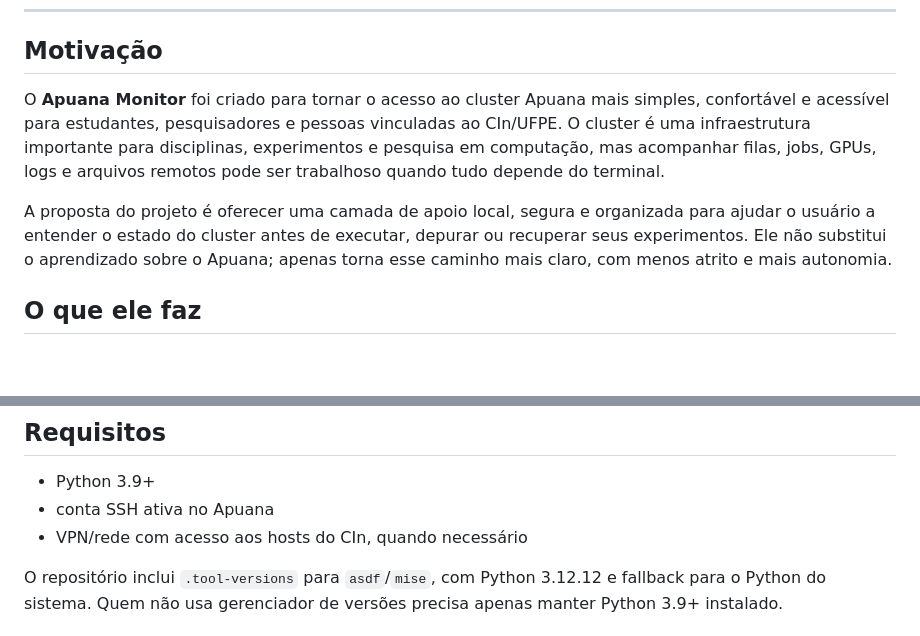
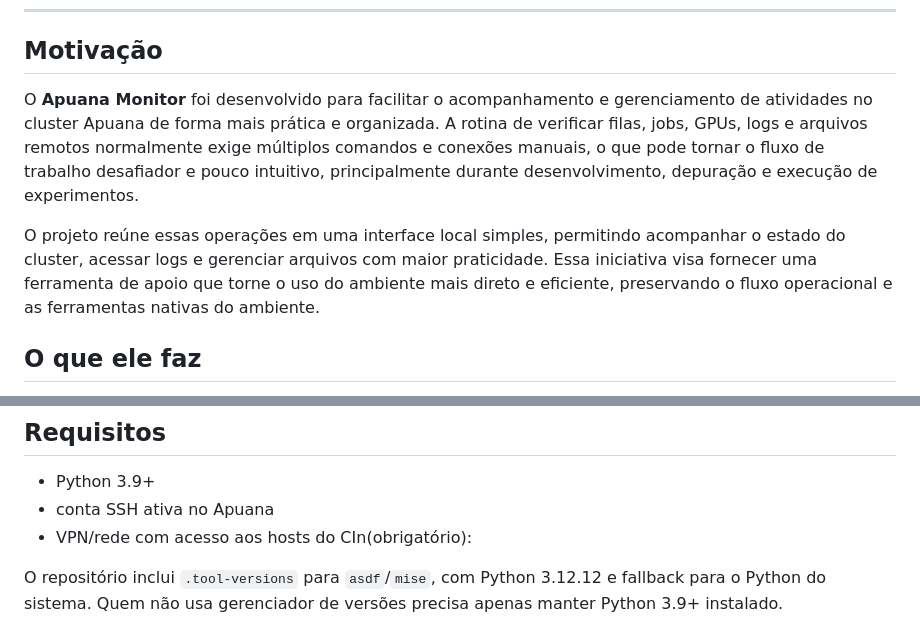
Before and after one commit to Gabriel-Wamat/apuana_cluster_monitoring, a Markdown page: README.md, 2 parts joined by grey strips. Rendered like a GitHub page; blank space fills up the shorter version.

```diff
--- a/README.md
+++ b/README.md
@@ -21,9 +21,9 @@
 
 ## Motivação
 
-O **Apuana Monitor** foi criado para tornar o acesso ao cluster Apuana mais simples, confortável e acessível para estudantes, pesquisadores e pessoas vinculadas ao CIn/UFPE. O cluster é uma infraestrutura importante para disciplinas, experimentos e pesquisa em computação, mas acompanhar filas, jobs, GPUs, logs e arquivos remotos pode ser trabalhoso quando tudo depende do terminal.
+O **Apuana Monitor** foi desenvolvido para facilitar o acompanhamento e gerenciamento de atividades no cluster Apuana de forma mais prática e organizada. A rotina de verificar filas, jobs, GPUs, logs e arquivos remotos normalmente exige múltiplos comandos e conexões manuais, o que pode tornar o fluxo de trabalho desafiador e pouco intuitivo, principalmente durante desenvolvimento, depuração e execução de experimentos.
 
-A proposta do projeto é oferecer uma camada de apoio local, segura e organizada para ajudar o usuário a entender o estado do cluster antes de executar, depurar ou recuperar seus experimentos. Ele não substitui o aprendizado sobre o Apuana; apenas torna esse caminho mais claro, com menos atrito e mais autonomia.
+O projeto reúne essas operações em uma interface local simples, permitindo acompanhar o estado do cluster, acessar logs e gerenciar arquivos com maior praticidade. Essa iniciativa visa fornecer uma ferramenta de apoio que torne o uso do ambiente mais direto e eficiente, preservando o fluxo operacional e as ferramentas nativas do ambiente.
 
 ## O que ele faz
 
@@ -38,7 +38,7 @@ A proposta do projeto é oferecer uma camada de apoio local, segura e organizada
 
 - Python 3.9+
 - conta SSH ativa no Apuana
-- VPN/rede com acesso aos hosts do CIn, quando necessário
+- VPN/rede com acesso aos hosts do CIn(obrigatório):
 
 O repositório inclui `.tool-versions` para `asdf`/`mise`, com Python 3.12.12 e fallback para o Python do sistema. Quem não usa gerenciador de versões precisa apenas manter Python 3.9+ instalado.
 
```
